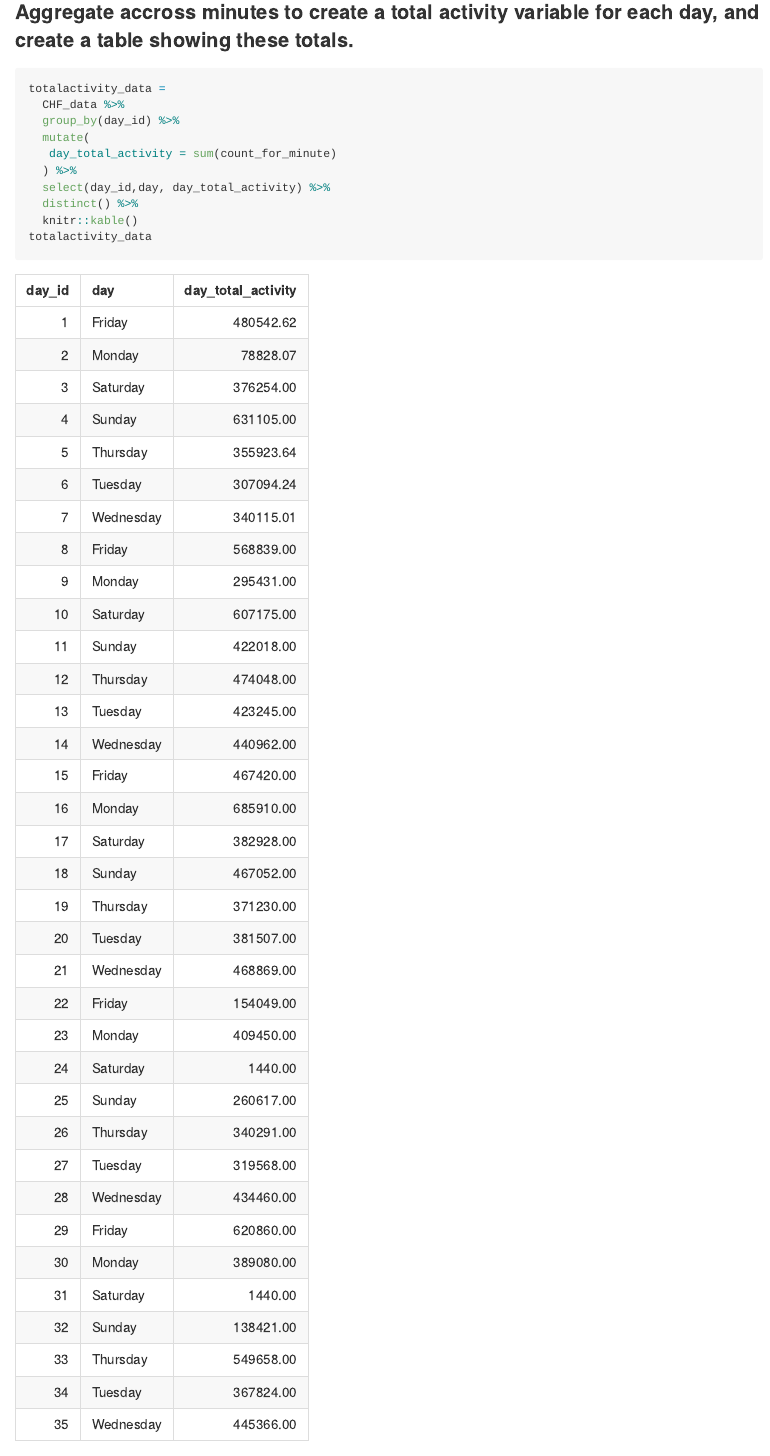
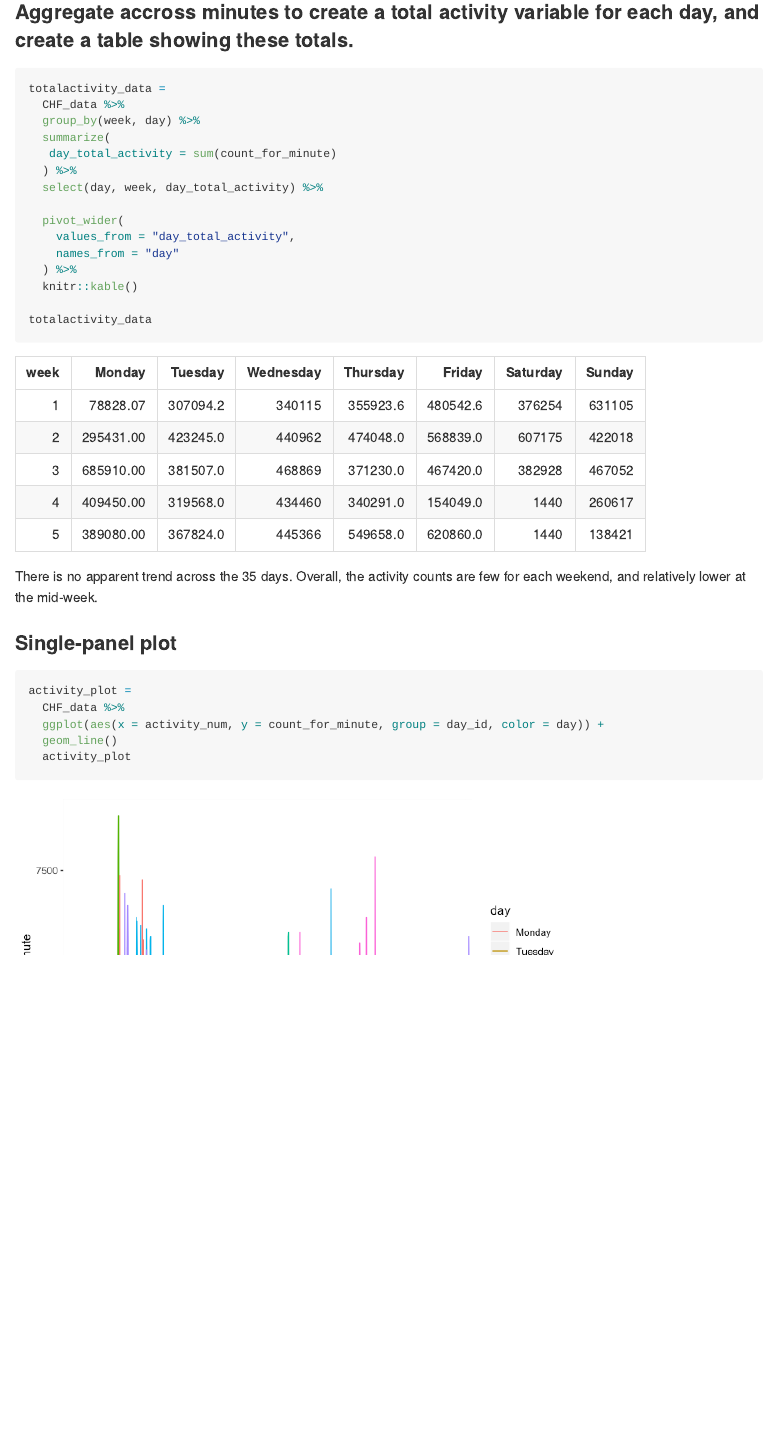
Before and after one commit to shaoanran/p8105_hw3_as5685, an R Markdown document (p8105_hw3_as5685.Rmd): the page in a window 1100 px wide, from 7320 px down. The pictures show the output file p8105_hw3_as5685.md that the author committed with the source, drawn offline in the style of GitHub; long lines of code are wrapped.

Commit message:
final revision

````diff
--- a/p8105_hw3_as5685.Rmd
+++ b/p8105_hw3_as5685.Rmd
@@ -248,13 +248,18 @@ In the new dataset, the number of observation is `r nrow(CHF_data)` and `r ncol(
 ```{r}
 totalactivity_data =
   CHF_data %>%
-  group_by(day_id) %>%
-  mutate(
+  group_by(week, day) %>%
+  summarize(
    day_total_activity = sum(count_for_minute)
   ) %>%
-  select(day_id,day, day_total_activity) %>%
-  distinct() %>%
+  select(day, week, day_total_activity) %>%
+
+  pivot_wider(
+    values_from = "day_total_activity",
+    names_from = "day"
+  ) %>%
   knitr::kable()
+
 totalactivity_data
 ```
 
````
Also changed, not shown: p8105_hw3_as5685.md.
